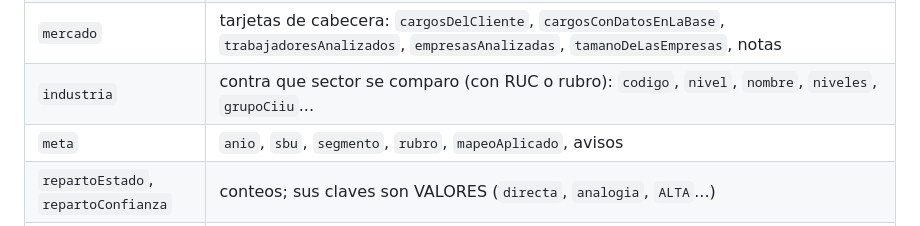
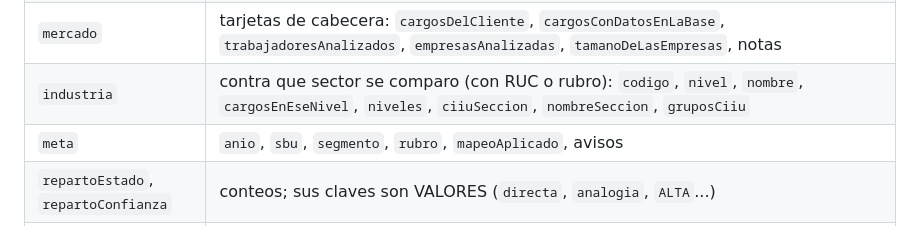
Before and after one commit to PabloAndresE/salary-benchmarking, a Markdown page: docs/api.md, the part around the change. Rendered like a GitHub page.

Commit message:
docs(api): claves de industria
Co-Authored-By: Claude Opus 5.5 <noreply@anthropic.com>

```diff
--- a/docs/api.md
+++ b/docs/api.md
@@ -45,7 +45,7 @@ Sube una nomina y devuelve el informe **en la misma respuesta** (20-35 s). Es
 | `porPuesto` | una fila por puesto: `cargo`, `cargoNormalizado`, `grafias`, `personas`, `sueldoMediano`, `referencia`, `p10Emp`..`p90Emp`, `vsMercado`, `confianza`, `brechaGrafia`, `rubro`, `rubroNivel`, `lectura`, `sectorMasFino` |
 | `resumen` | `personas`, `conReferencia`, `nivelVsMercado`, `anclaFiable`, `masaReal`, `masaAMercado`, `masaVsMercado`... |
 | `mercado` | tarjetas de cabecera: `cargosDelCliente`, `cargosConDatosEnLaBase`, `trabajadoresAnalizados`, `empresasAnalizadas`, `tamanoDeLasEmpresas`, notas |
-| `industria` | contra que sector se comparo (con RUC o rubro): `codigo`, `nivel`, `nombre`, `niveles`, `grupoCiiu`... |
+| `industria` | contra que sector se comparo (con RUC o rubro): `codigo`, `nivel`, `nombre`, `cargosEnEseNivel`, `niveles`, `ciiuSeccion`, `nombreSeccion`, `gruposCiiu` |
 | `meta` | `anio`, `sbu`, `segmento`, `rubro`, `mapeoAplicado`, avisos |
 | `repartoEstado`, `repartoConfianza` | conteos; sus claves son VALORES (`directa`, `analogia`, `ALTA`...) |
 | `formato` | informe del formato (columnas reconocidas, avisos) |
```
